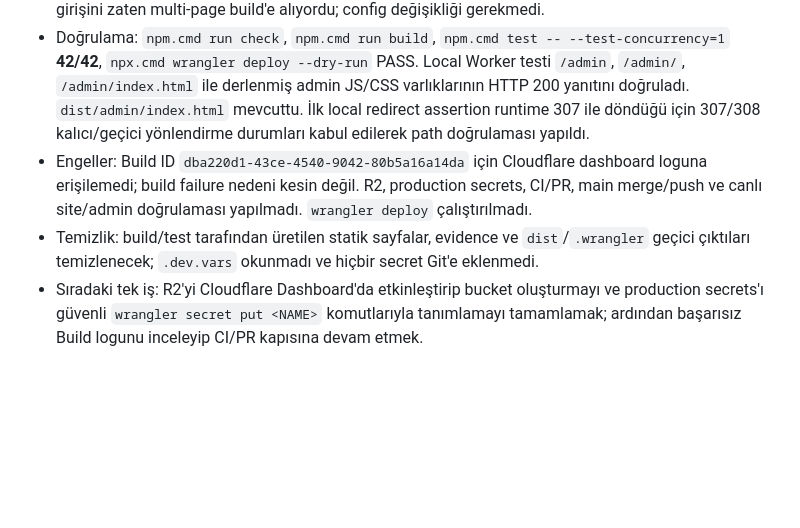
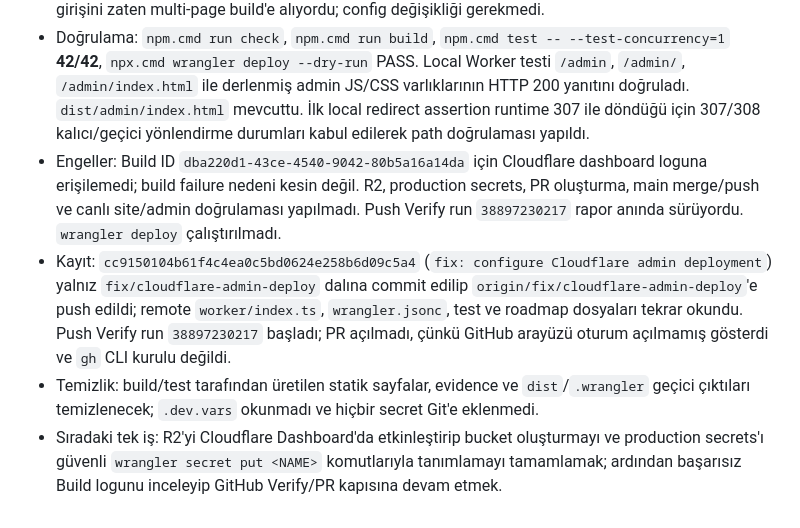
Before and after one commit to akinarslan/zy_reklam, a Markdown page: ROADMAP.md, the part around the change. Drawn GitHub-style; blank space fills up the shorter version.

Commit message:
docs: record Cloudflare deployment blockers
Co-authored-by: Copilot <223556219+Copilot@users.noreply.github.com>

```diff
--- a/ROADMAP.md
+++ b/ROADMAP.md
@@ -556,6 +556,7 @@ Sıradaki tek iş:
 - Kaynaklar: Cloudflare `ADMIN_DRAFTS` KV namespace oluşturuldu ve gerçek ID `wrangler.jsonc`'ye eklendi. R2 list/create çağrısı API 10042 ile başarısız; hesap R2 etkinleştirmesi bekliyor. `wrangler secret list` boştu; dört production secret mevcut değil. Secret değerleri istenmedi, okunmadı veya yazılmadı.
 - Uygulama: Worker GET/HEAD `/admin` isteklerini `/admin/`'ye yönlendirir; `/admin/` statik `/admin/index.html` varlığına rewrite edilir. `/api/admin/*` yolu ayrı ve değişmeden kalır. Vite admin girişini zaten multi-page build'e alıyordu; config değişikliği gerekmedi.
 - Doğrulama: `npm.cmd run check`, `npm.cmd run build`, `npm.cmd test -- --test-concurrency=1` **42/42**, `npx.cmd wrangler deploy --dry-run` PASS. Local Worker testi `/admin`, `/admin/`, `/admin/index.html` ile derlenmiş admin JS/CSS varlıklarının HTTP 200 yanıtını doğruladı. `dist/admin/index.html` mevcuttu. İlk local redirect assertion runtime 307 ile döndüğü için 307/308 kalıcı/geçici yönlendirme durumları kabul edilerek path doğrulaması yapıldı.
-- Engeller: Build ID `dba220d1-43ce-4540-9042-80b5a16a14da` için Cloudflare dashboard loguna erişilemedi; build failure nedeni kesin değil. R2, production secrets, CI/PR, main merge/push ve canlı site/admin doğrulaması yapılmadı. `wrangler deploy` çalıştırılmadı.
+- Engeller: Build ID `dba220d1-43ce-4540-9042-80b5a16a14da` için Cloudflare dashboard loguna erişilemedi; build failure nedeni kesin değil. R2, production secrets, PR oluşturma, main merge/push ve canlı site/admin doğrulaması yapılmadı. Push Verify run `38897230217` rapor anında sürüyordu. `wrangler deploy` çalıştırılmadı.
+- Kayıt: `cc9150104b61f4c4ea0c5bd0624e258b6d09c5a4` (`fix: configure Cloudflare admin deployment`) yalnız `fix/cloudflare-admin-deploy` dalına commit edilip `origin/fix/cloudflare-admin-deploy`'e push edildi; remote `worker/index.ts`, `wrangler.jsonc`, test ve roadmap dosyaları tekrar okundu. Push Verify run `38897230217` başladı; PR açılmadı, çünkü GitHub arayüzü oturum açılmamış gösterdi ve `gh` CLI kurulu değildi.
 - Temizlik: build/test tarafından üretilen statik sayfalar, evidence ve `dist`/`.wrangler` geçici çıktıları temizlenecek; `.dev.vars` okunmadı ve hiçbir secret Git'e eklenmedi.
-- Sıradaki tek iş: R2'yi Cloudflare Dashboard'da etkinleştirip bucket oluşturmayı ve production secrets'ı güvenli `wrangler secret put <NAME>` komutlarıyla tanımlamayı tamamlamak; ardından başarısız Build logunu inceleyip CI/PR kapısına devam etmek.
+- Sıradaki tek iş: R2'yi Cloudflare Dashboard'da etkinleştirip bucket oluşturmayı ve production secrets'ı güvenli `wrangler secret put <NAME>` komutlarıyla tanımlamayı tamamlamak; ardından başarısız Build logunu inceleyip GitHub Verify/PR kapısına devam etmek.
```
Also changed, not shown: LAST_REPORT.md (+59 -48 lines).
